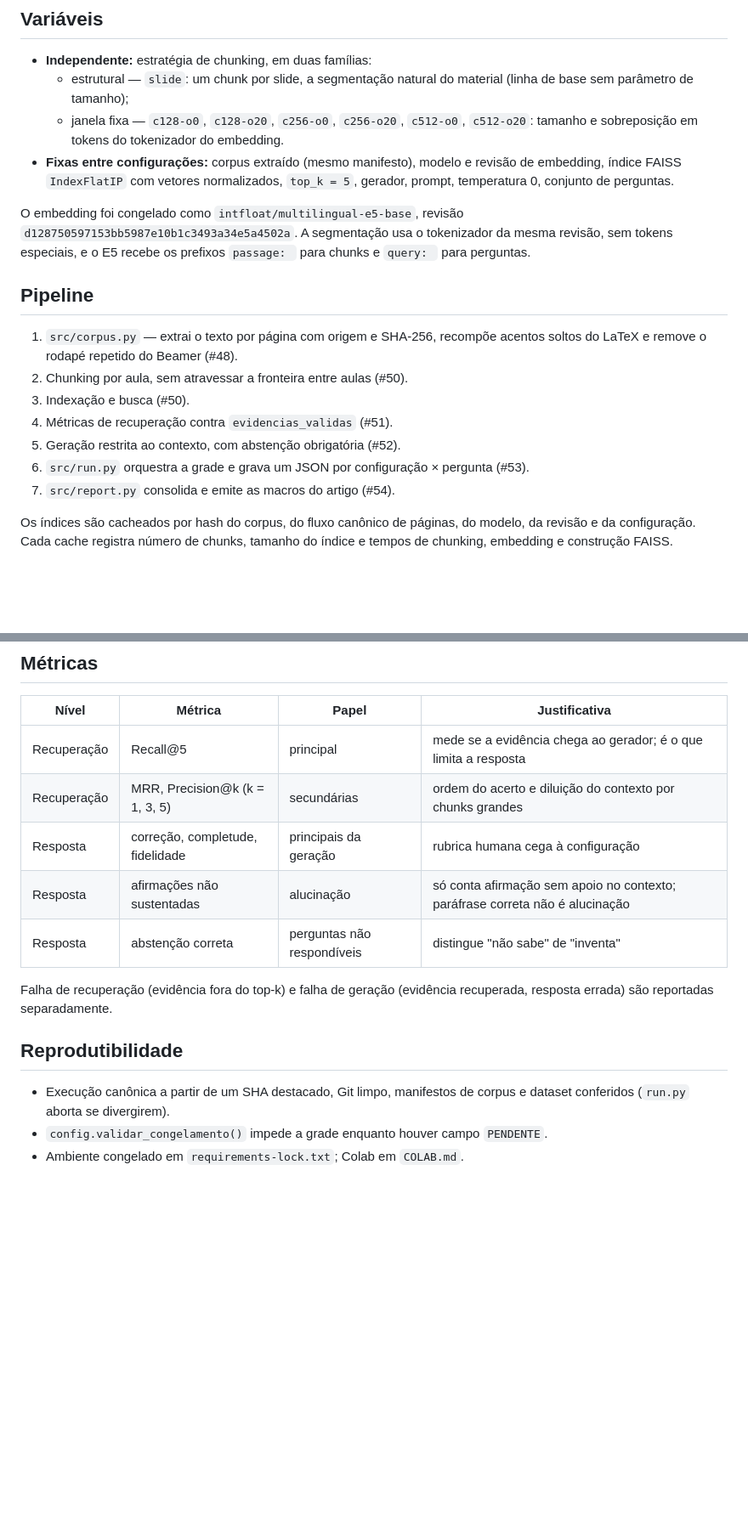
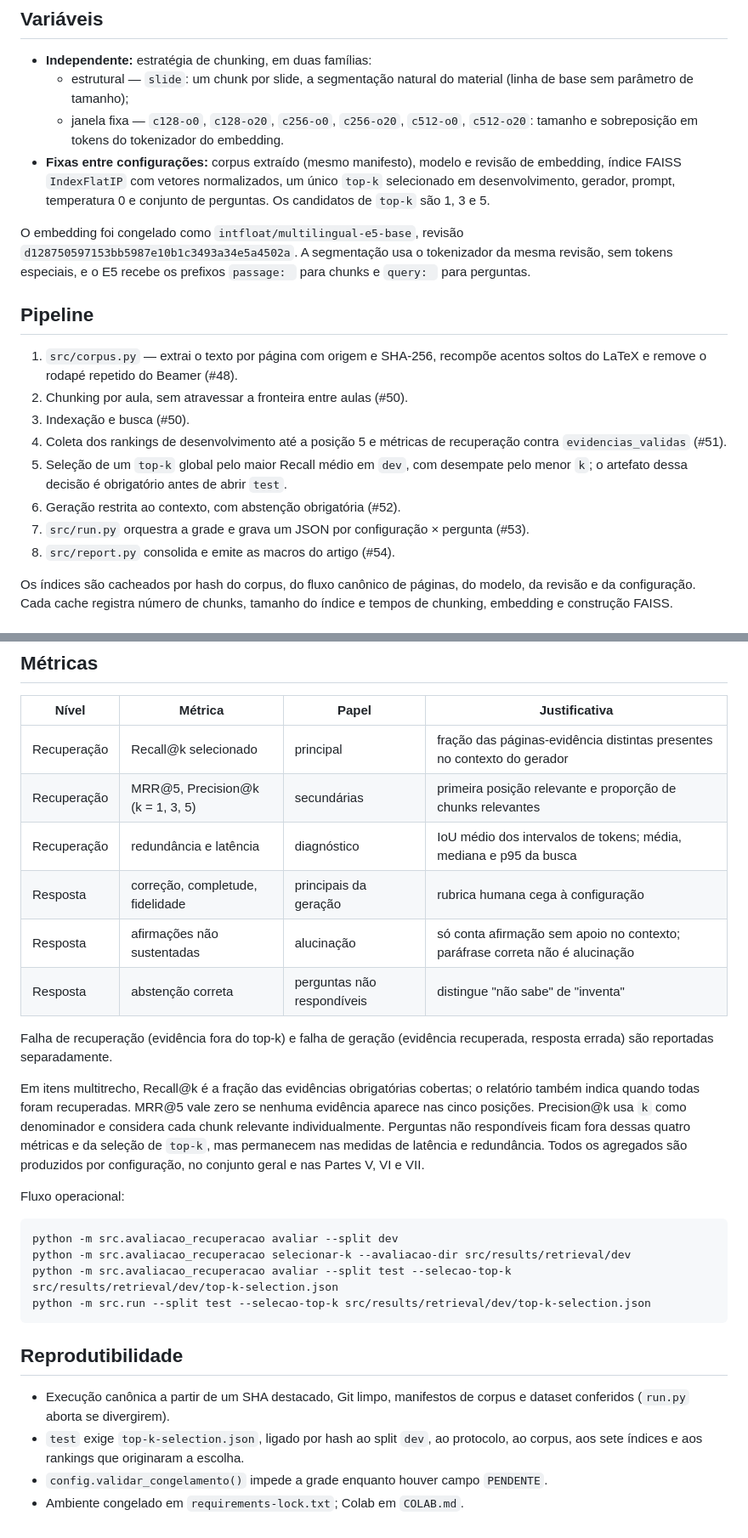
Before and after one commit to HeitorM50/IA2-2026.2, a Markdown page: artigo-3/PLANO-EXPERIMENTAL.md, 2 parts joined by grey strips. Shown at 85% size. GitHub-like rendering; blank space fills up the shorter version.

Commit message:
documenta protocolo de avaliacao da recuperacao

````diff
--- a/artigo-3/PLANO-EXPERIMENTAL.md
+++ b/artigo-3/PLANO-EXPERIMENTAL.md
@@ -18,7 +18,8 @@ não sustentadas em um sistema RAG sobre as aulas 14–23?
     `c512-o20`: tamanho e sobreposição em tokens do tokenizador do embedding.
 - **Fixas entre configurações:** corpus extraído (mesmo manifesto), modelo e
   revisão de embedding, índice FAISS `IndexFlatIP` com vetores normalizados,
-  `top_k = 5`, gerador, prompt, temperatura 0, conjunto de perguntas.
+  um único `top-k` selecionado em desenvolvimento, gerador, prompt, temperatura
+  0 e conjunto de perguntas. Os candidatos de `top-k` são 1, 3 e 5.
 
 O embedding foi congelado como `intfloat/multilingual-e5-base`, revisão
 `d128750597153bb5987e10b1c3493a34e5a4502a`. A segmentação usa o tokenizador da
@@ -31,10 +32,13 @@ chunks e `query: ` para perguntas.
    acentos soltos do LaTeX e remove o rodapé repetido do Beamer (#48).
 2. Chunking por aula, sem atravessar a fronteira entre aulas (#50).
 3. Indexação e busca (#50).
-4. Métricas de recuperação contra `evidencias_validas` (#51).
-5. Geração restrita ao contexto, com abstenção obrigatória (#52).
-6. `src/run.py` orquestra a grade e grava um JSON por configuração × pergunta (#53).
-7. `src/report.py` consolida e emite as macros do artigo (#54).
+4. Coleta dos rankings de desenvolvimento até a posição 5 e métricas de
+   recuperação contra `evidencias_validas` (#51).
+5. Seleção de um `top-k` global pelo maior Recall médio em `dev`, com desempate
+   pelo menor `k`; o artefato dessa decisão é obrigatório antes de abrir `test`.
+6. Geração restrita ao contexto, com abstenção obrigatória (#52).
+7. `src/run.py` orquestra a grade e grava um JSON por configuração × pergunta (#53).
+8. `src/report.py` consolida e emite as macros do artigo (#54).
 
 Os índices são cacheados por hash do corpus, do fluxo canônico de páginas, do
 modelo, da revisão e da configuração. Cada cache registra número de chunks,
@@ -57,8 +61,9 @@ não sustentada, abstenção e revisão cruzada estão em
 
 | Nível | Métrica | Papel | Justificativa |
 | --- | --- | --- | --- |
-| Recuperação | Recall@5 | principal | mede se a evidência chega ao gerador; é o que limita a resposta |
-| Recuperação | MRR, Precision@k (k = 1, 3, 5) | secundárias | ordem do acerto e diluição do contexto por chunks grandes |
+| Recuperação | Recall@k selecionado | principal | fração das páginas-evidência distintas presentes no contexto do gerador |
+| Recuperação | MRR@5, Precision@k (k = 1, 3, 5) | secundárias | primeira posição relevante e proporção de chunks relevantes |
+| Recuperação | redundância e latência | diagnóstico | IoU médio dos intervalos de tokens; média, mediana e p95 da busca |
 | Resposta | correção, completude, fidelidade | principais da geração | rubrica humana cega à configuração |
 | Resposta | afirmações não sustentadas | alucinação | só conta afirmação sem apoio no contexto; paráfrase correta não é alucinação |
 | Resposta | abstenção correta | perguntas não respondíveis | distingue "não sabe" de "inventa" |
@@ -66,9 +71,28 @@ não sustentada, abstenção e revisão cruzada estão em
 Falha de recuperação (evidência fora do top-k) e falha de geração (evidência
 recuperada, resposta errada) são reportadas separadamente.
 
+Em itens multitrecho, Recall@k é a fração das evidências obrigatórias cobertas;
+o relatório também indica quando todas foram recuperadas. MRR@5 vale zero se
+nenhuma evidência aparece nas cinco posições. Precision@k usa `k` como
+denominador e considera cada chunk relevante individualmente. Perguntas não
+respondíveis ficam fora dessas quatro métricas e da seleção de `top-k`, mas
+permanecem nas medidas de latência e redundância. Todos os agregados são
+produzidos por configuração, no conjunto geral e nas Partes V, VI e VII.
+
+Fluxo operacional:
+
+```sh
+python -m src.avaliacao_recuperacao avaliar --split dev
+python -m src.avaliacao_recuperacao selecionar-k --avaliacao-dir src/results/retrieval/dev
+python -m src.avaliacao_recuperacao avaliar --split test --selecao-top-k src/results/retrieval/dev/top-k-selection.json
+python -m src.run --split test --selecao-top-k src/results/retrieval/dev/top-k-selection.json
+```
+
 ## Reprodutibilidade
 
 - Execução canônica a partir de um SHA destacado, Git limpo, manifestos de corpus
   e dataset conferidos (`run.py` aborta se divergirem).
+- `test` exige `top-k-selection.json`, ligado por hash ao split `dev`, ao
+  protocolo, ao corpus, aos sete índices e aos rankings que originaram a escolha.
 - `config.validar_congelamento()` impede a grade enquanto houver campo `PENDENTE`.
 - Ambiente congelado em `requirements-lock.txt`; Colab em `COLAB.md`.
````
Also changed, not shown: artigo-3/NOTAS.md (+5 -1 lines).
